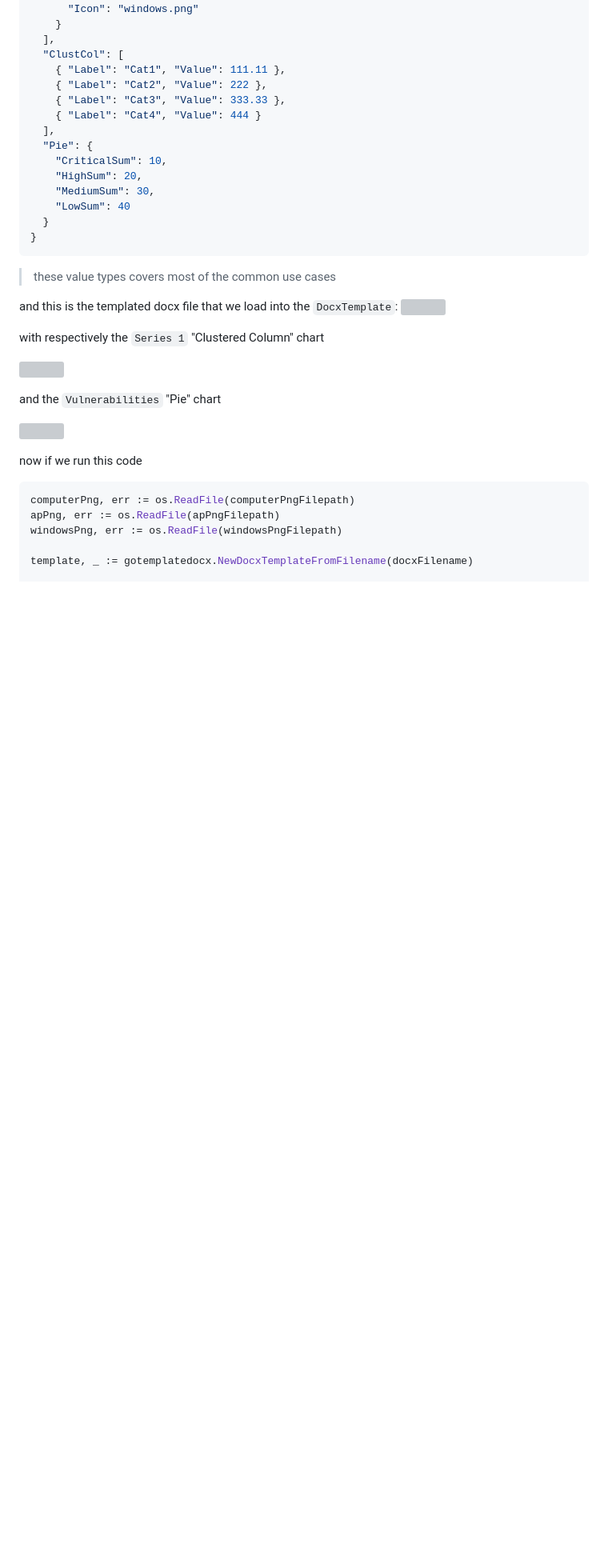
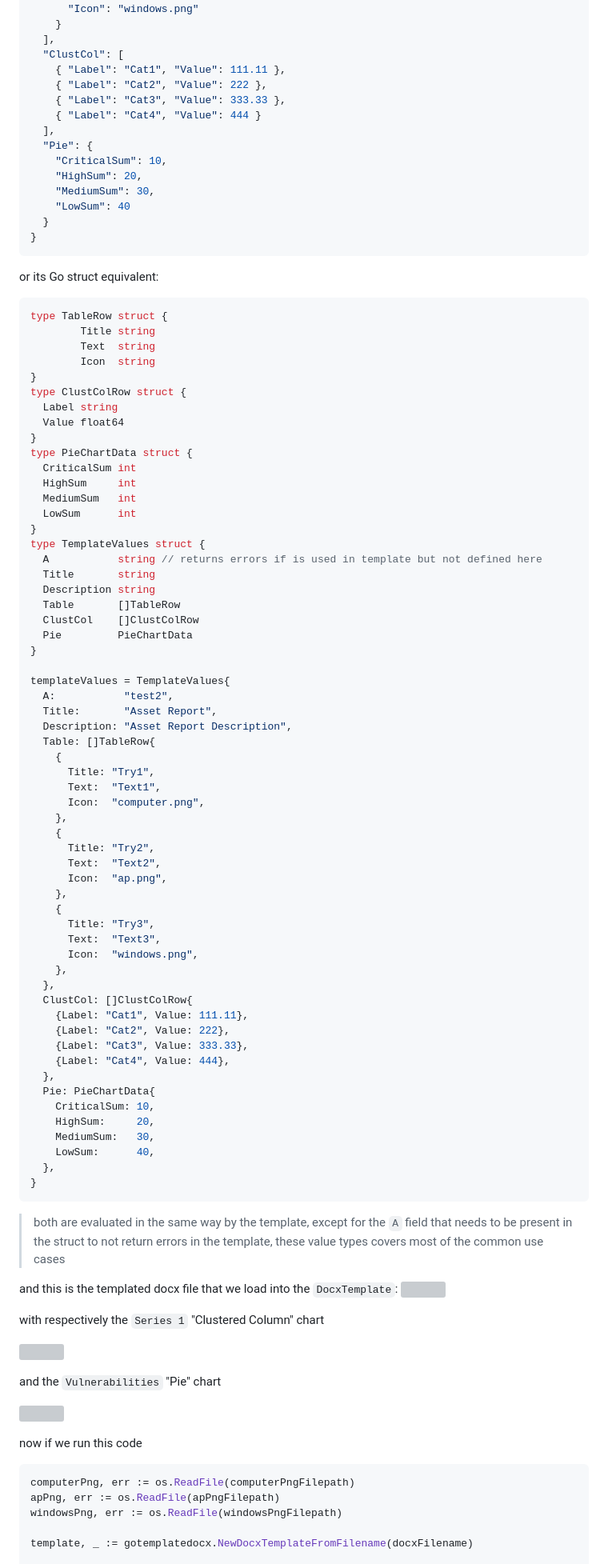
Before and after one commit to JJJJJJack/go-template-docx, a Markdown page: README.md, the part around the change. Shown: that part at 80% size. GitHub-like rendering; blank space fills up the shorter version; grey boxes are pictures that could not be loaded.

Commit message:
ADD: enhance README with detailed example of TemplateValues struct and usage

````diff
--- a/README.md
+++ b/README.md
@@ -117,7 +117,70 @@ Let's say we have this json value as our `templateValues` variable:
   }
 }
 ```
-> these value types covers most of the common use cases
+
+or its Go struct equivalent:
+
+```go
+type TableRow struct {
+		Title string
+		Text  string
+		Icon  string
+}
+type ClustColRow struct {
+  Label string
+  Value float64
+}
+type PieChartData struct {
+  CriticalSum int
+  HighSum     int
+  MediumSum   int
+  LowSum      int
+}
+type TemplateValues struct {
+  A           string // returns errors if is used in template but not defined here
+  Title       string
+  Description string
+  Table       []TableRow
+  ClustCol    []ClustColRow
+  Pie         PieChartData
+}
+
+templateValues = TemplateValues{
+  A:           "test2",
+  Title:       "Asset Report",
+  Description: "Asset Report Description",
+  Table: []TableRow{
+    {
+      Title: "Try1",
+      Text:  "Text1",
+      Icon:  "computer.png",
+    },
+    {
+      Title: "Try2",
+      Text:  "Text2",
+      Icon:  "ap.png",
+    },
+    {
+      Title: "Try3",
+      Text:  "Text3",
+      Icon:  "windows.png",
+    },
+  },
+  ClustCol: []ClustColRow{
+    {Label: "Cat1", Value: 111.11},
+    {Label: "Cat2", Value: 222},
+    {Label: "Cat3", Value: 333.33},
+    {Label: "Cat4", Value: 444},
+  },
+  Pie: PieChartData{
+    CriticalSum: 10,
+    HighSum:     20,
+    MediumSum:   30,
+    LowSum:      40,
+  },
+}
+```
+> both are evaluated in the same way by the template, except for the `A` field that needs to be present in the struct to not return errors in the template, these value types covers most of the common use cases
 
 and this is the templated docx file that we load into the `DocxTemplate`:
 ![](https://github.com/JJJJJJack/jubilant-fortnight/blob/main/go-template-docx/docx-template-example.png)
````
